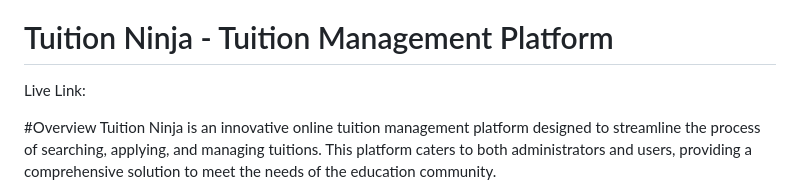
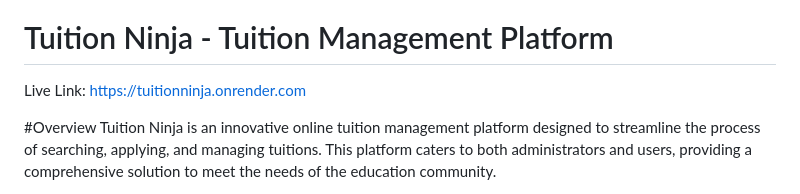
Before and after one commit to Soaib-Ahmed/Tuition_Media, a Markdown page: README.md, the part around the change. GitHub-like rendering.

```diff
--- a/README.md
+++ b/README.md
@@ -3,7 +3,7 @@
 
 # Tuition Ninja - Tuition Management Platform
 
-Live Link:
+Live Link: https://tuitionninja.onrender.com
 
 #Overview
 Tuition Ninja is an innovative online tuition management platform designed to streamline the process of searching, applying, and managing tuitions. This platform caters to both administrators and users, providing a comprehensive solution to meet the needs of the education community.
```
